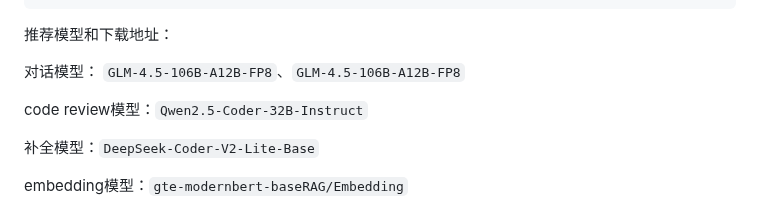
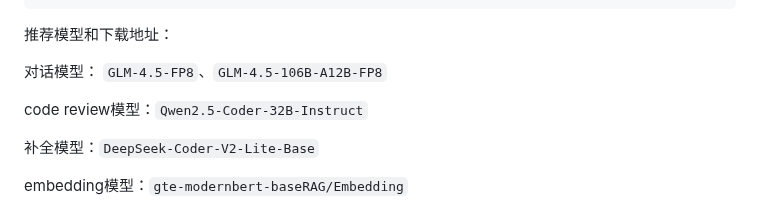
Before and after one commit to zgsm-ai/zgsm-backend-deploy, a Markdown page: README.zh-CN.md, the part around the change. Rendered like a GitHub page.

```diff
--- a/README.zh-CN.md
+++ b/README.zh-CN.md
@@ -72,7 +72,7 @@ costrict的核心功能都依赖大语言模型，总共需要准备如下模型
 
 推荐模型和下载地址：
 
-对话模型： `GLM-4.5-106B-A12B-FP8`、`GLM-4.5-106B-A12B-FP8`
+对话模型： `GLM-4.5-FP8`、`GLM-4.5-106B-A12B-FP8`
 
 code review模型：`Qwen2.5-Coder-32B-Instruct`
 
```
